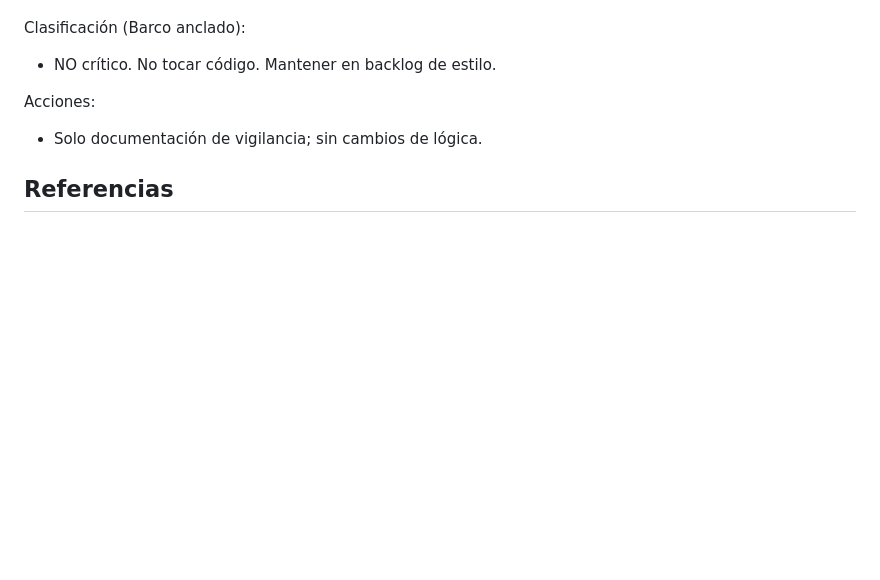
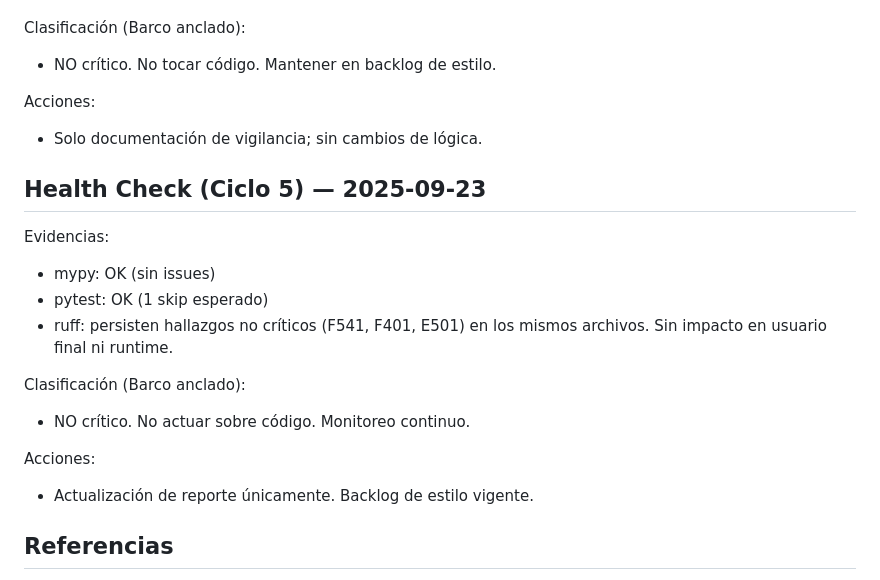
Before and after one commit to eevans-d/GRUPO_GAD, a Markdown page: docs/stability-report-2025-09-23.md, the part around the change. GitHub-like rendering; blank space fills up the shorter version.

Commit message:
docs(stability): Health Check (Ciclo 5) 2025-09-23; sin críticos nuevos; vigilancia continua

```diff
--- a/docs/stability-report-2025-09-23.md
+++ b/docs/stability-report-2025-09-23.md
@@ -73,6 +73,19 @@ Clasificación (Barco anclado):
 Acciones:
 - Solo documentación de vigilancia; sin cambios de lógica.
 
+## Health Check (Ciclo 5) — 2025-09-23
+
+Evidencias:
+- mypy: OK (sin issues)
+- pytest: OK (1 skip esperado)
+- ruff: persisten hallazgos no críticos (F541, F401, E501) en los mismos archivos. Sin impacto en usuario final ni runtime.
+
+Clasificación (Barco anclado):
+- NO crítico. No actuar sobre código. Monitoreo continuo.
+
+Acciones:
+- Actualización de reporte únicamente. Backlog de estilo vigente.
+
 ## Referencias
 - Último commit:
   - Hash (abreviado y completo): `9e75584` / `538dba2d5df0bd0cae17e9b1539e755840a31aa9`
```
